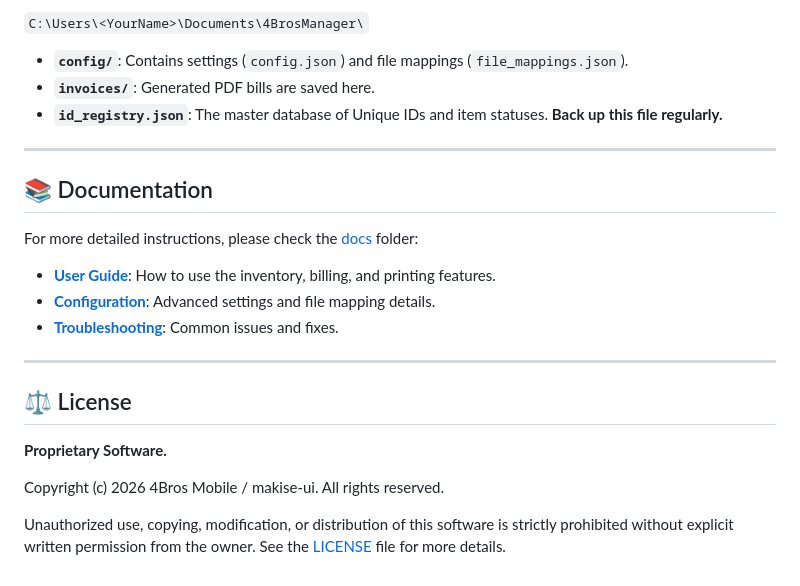
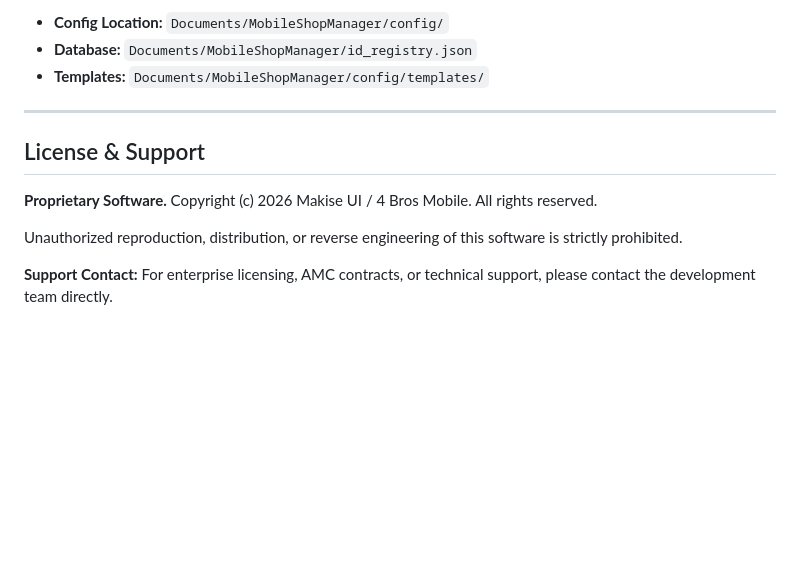
Before and after one commit to makise-ui/Mobile-Shop-Manager, a Markdown page: README.md, the part around one of its changes. Rendered like a GitHub page; blank space fills up the shorter version.

```diff
--- a/README.md
+++ b/README.md
@@ -75,26 +72,16 @@ The application does **not** store your data inside the program folder. Instead,
 
-`C:\Users\<YourName>\Documents\4BrosManager\`
-
-*   **`config/`**: Contains settings (`config.json`) and file mappings (`file_mappings.json`).
-*   **`invoices/`**: Generated PDF bills are saved here.
-*   **`id_registry.json`**: The master database of Unique IDs and item statuses. **Back up this file regularly.**
+*   **Config Location:** `Documents/MobileShopManager/config/`
+*   **Database:** `Documents/MobileShopManager/id_registry.json`
+*   **Templates:** `Documents/MobileShopManager/config/templates/`
 
 ---
 
-## 📚 Documentation
-
-For more detailed instructions, please check the [docs](docs/) folder:
-
-*   [**User Guide**](docs/UserGuide.md): How to use the inventory, billing, and printing features.
-*   [**Configuration**](docs/Configuration.md): Advanced settings and file mapping details.
-*   [**Troubleshooting**](docs/Troubleshooting.md): Common issues and fixes.
-
----
-
-## ⚖️ License
+## License & Support
 
 **Proprietary Software.**
+Copyright (c) 2026 Makise UI / 4 Bros Mobile. All rights reserved.
 
-Copyright (c) 2026 4Bros Mobile / makise-ui. All rights reserved.
+Unauthorized reproduction, distribution, or reverse engineering of this software is strictly prohibited.
 
-Unauthorized use, copying, modification, or distribution of this software is strictly prohibited without explicit written permission from the owner. See the [LICENSE](LICENSE) file for more details.
+**Support Contact:**
+For enterprise licensing, AMC contracts, or technical support, please contact the development team directly.
```
Also changed, not shown: other parts of README.md (+45 -48 lines).
